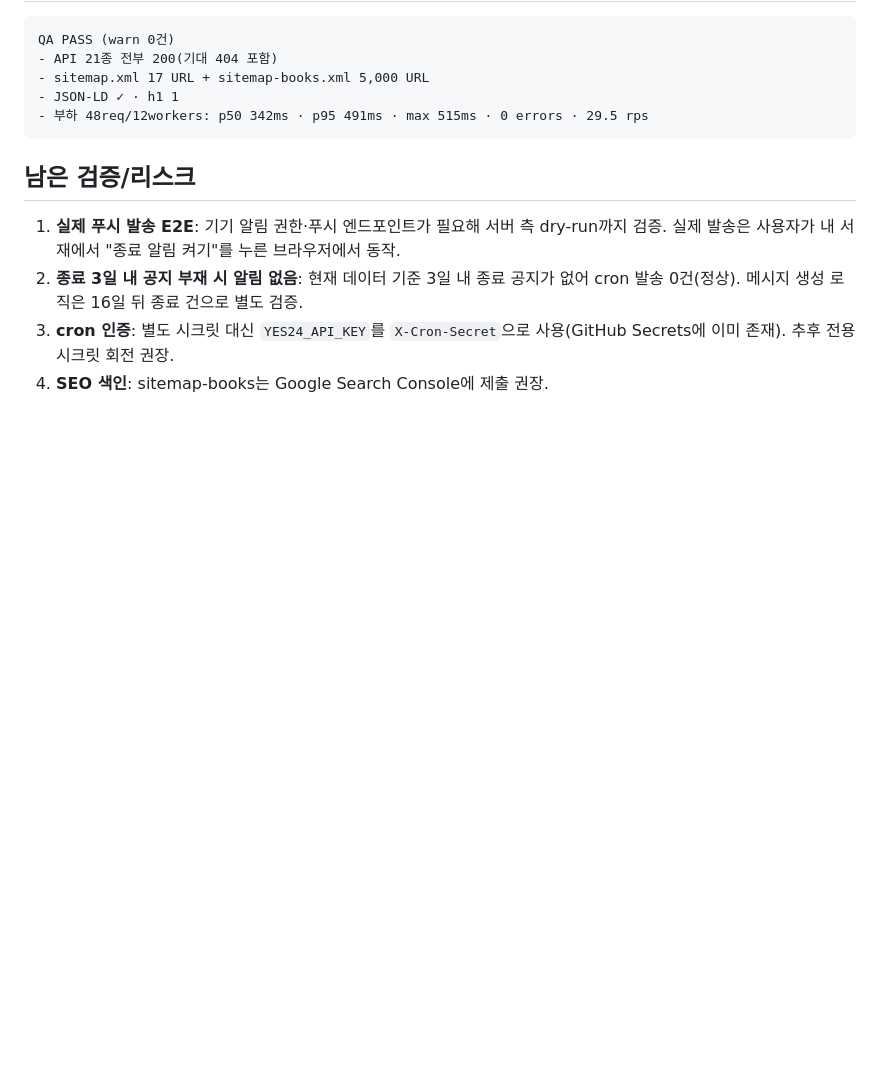
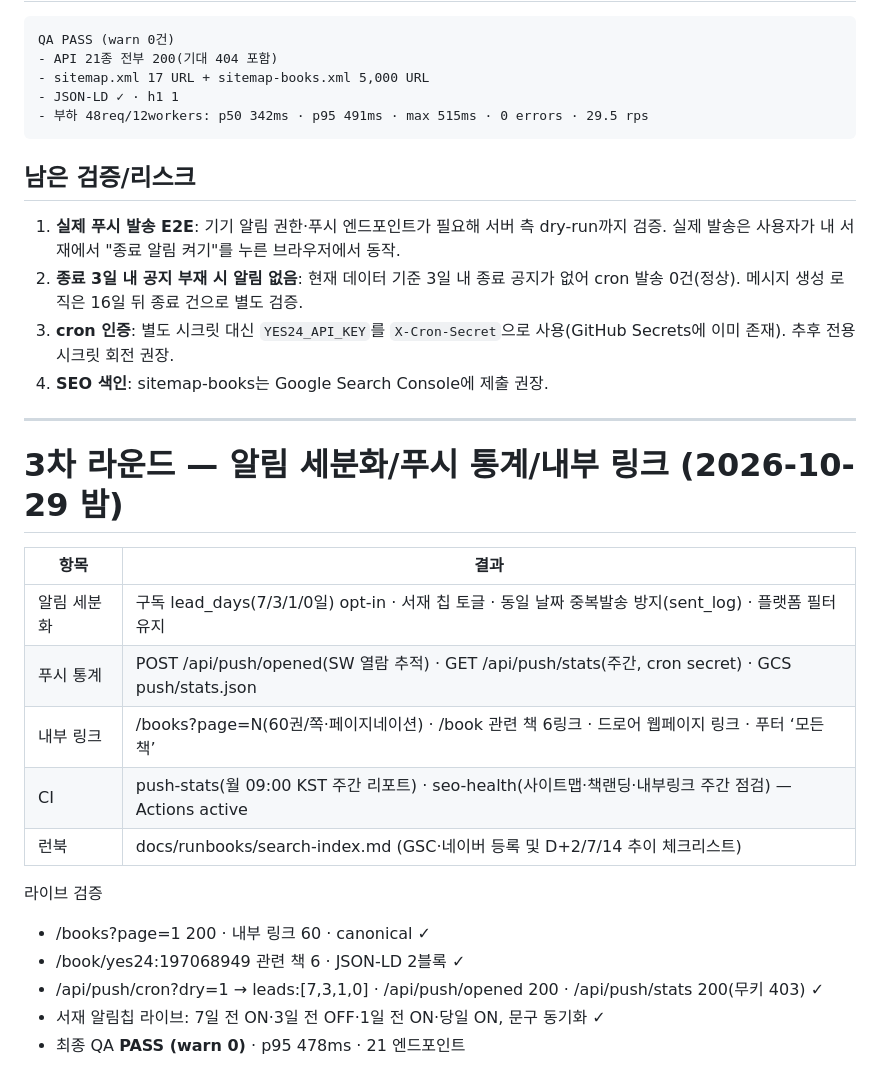
Before and after one commit to ChoYugyeong/seogarok, a Markdown page: docs/qa/2026-10-29-competitive-qa.md, the part around the change. GitHub-like rendering; blank space fills up the shorter version.

Commit message:
docs: 3차 라운드(알림 세분화·푸시 통계·내부 링크) 검증 반영

```diff
--- a/docs/qa/2026-10-29-competitive-qa.md
+++ b/docs/qa/2026-10-29-competitive-qa.md
@@ -141,3 +141,22 @@ QA PASS (warn 0건)
 2. **종료 3일 내 공지 부재 시 알림 없음**: 현재 데이터 기준 3일 내 종료 공지가 없어 cron 발송 0건(정상). 메시지 생성 로직은 16일 뒤 종료 건으로 별도 검증.
 3. **cron 인증**: 별도 시크릿 대신 `YES24_API_KEY`를 `X-Cron-Secret`으로 사용(GitHub Secrets에 이미 존재). 추후 전용 시크릿 회전 권장.
 4. **SEO 색인**: sitemap-books는 Google Search Console에 제출 권장.
+
+---
+
+# 3차 라운드 — 알림 세분화/푸시 통계/내부 링크 (2026-10-29 밤)
+
+| 항목 | 결과 |
+| --- | --- |
+| 알림 세분화 | 구독 lead_days(7/3/1/0일) opt-in · 서재 칩 토글 · 동일 날짜 중복발송 방지(sent_log) · 플랫폼 필터 유지 |
+| 푸시 통계 | POST /api/push/opened(SW 열람 추적) · GET /api/push/stats(주간, cron secret) · GCS push/stats.json |
+| 내부 링크 | /books?page=N(60권/쪽·페이지네이션) · /book 관련 책 6링크 · 드로어 웹페이지 링크 · 푸터 ‘모든 책’ |
+| CI | push-stats(월 09:00 KST 주간 리포트) · seo-health(사이트맵·책랜딩·내부링크 주간 점검) — Actions active |
+| 런북 | docs/runbooks/search-index.md (GSC·네이버 등록 및 D+2/7/14 추이 체크리스트) |
+
+라이브 검증
+- /books?page=1 200 · 내부 링크 60 · canonical ✓
+- /book/yes24:197068949 관련 책 6 · JSON-LD 2블록 ✓
+- /api/push/cron?dry=1 → leads:[7,3,1,0] · /api/push/opened 200 · /api/push/stats 200(무키 403) ✓
+- 서재 알림칩 라이브: 7일 전 ON·3일 전 OFF·1일 전 ON·당일 ON, 문구 동기화 ✓
+- 최종 QA **PASS (warn 0)** · p95 478ms · 21 엔드포인트
```
Also changed, not shown: docs/ROADMAP.md (+4 -4 lines).
